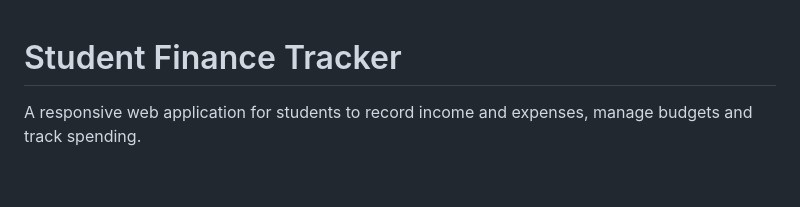
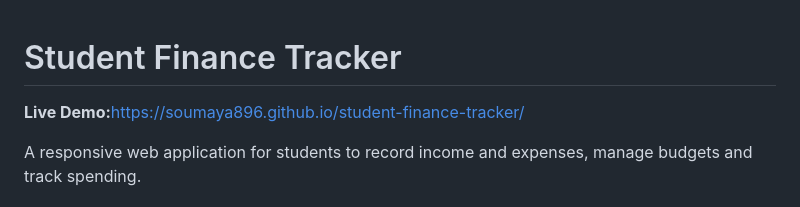
Before and after one commit to Soumaya896/student-finance-tracker, a Markdown page: README.md, the part around the change. GitHub-like rendering; blank space fills up the shorter version.

Commit message:
Add live demo URL to README

```diff
--- a/README.md
+++ b/README.md
@@ -1,4 +1,6 @@
 # Student Finance Tracker
+
+**Live Demo:**[https://soumaya896.github.io/student-finance-tracker/](https://soumaya896.github.io/student-finance-tracker/)
 
 A responsive web application for students to record income and expenses, manage budgets and track spending.
 
```
